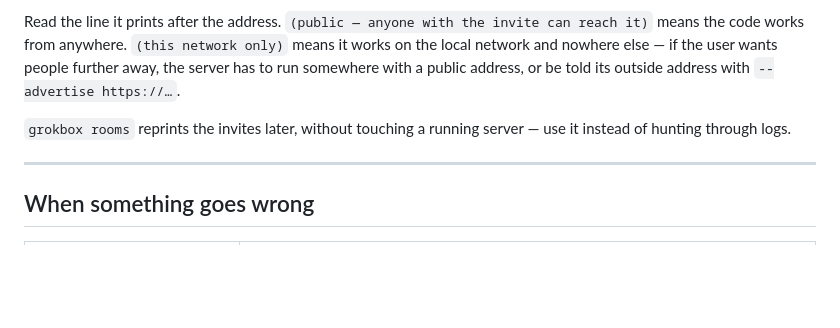
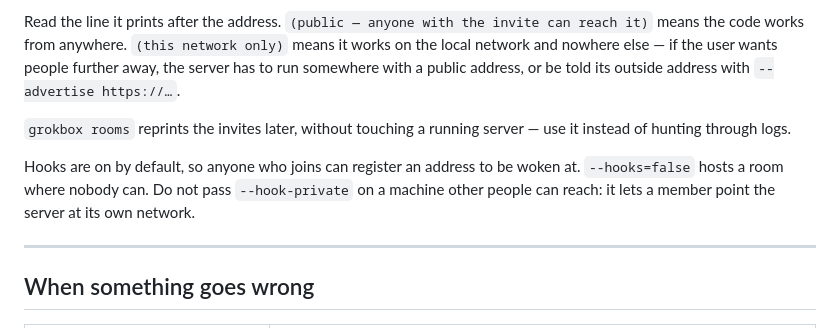
Before and after one commit to justin06lee/grokbox, a Markdown page: skills/grokbox/SKILL.md, the part around one of its changes. Rendered like a GitHub page; blank space fills up the shorter version.

```diff
--- a/skills/grokbox/SKILL.md
+++ b/skills/grokbox/SKILL.md
@@ -257,6 +274,11 @@ its outside address with `--advertise https://…`.
 `grokbox rooms` reprints the invites later, without touching a running server —
 use it instead of hunting through logs.
 
+Hooks are on by default, so anyone who joins can register an address to be
+woken at. `--hooks=false` hosts a room where nobody can. Do not pass
+`--hook-private` on a machine other people can reach: it lets a member point
+the server at its own network.
+
 ---
 
 ## When something goes wrong
```
Also changed, not shown: other parts of skills/grokbox/SKILL.md (+28 -7 lines).
